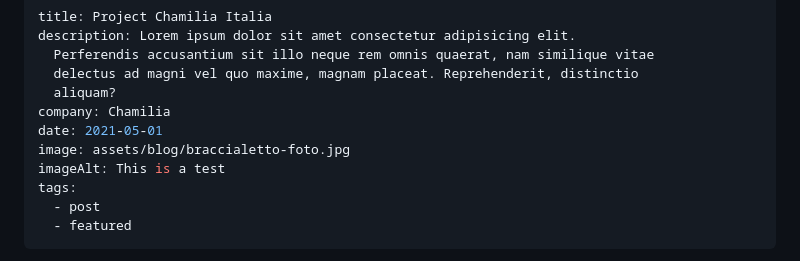
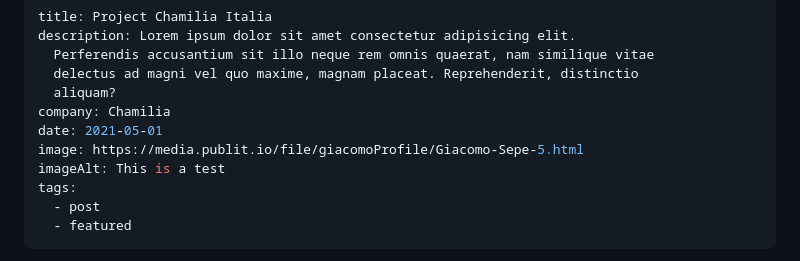
Before and after one commit to giacomosepe/11ty.giacomosepe.com, a Markdown page: src/blog/2021-05-01-chamilia.md, the part around the change. Drawn GitHub-style.

Commit message:
Update Blog “2021-05-01-chamilia”

```diff
--- a/src/blog/2021-05-01-chamilia.md
+++ b/src/blog/2021-05-01-chamilia.md
@@ -6,7 +6,7 @@ description: Lorem ipsum dolor sit amet consectetur adipisicing elit.
   aliquam?
 company: Chamilia
 date: 2021-05-01
-image: assets/blog/braccialetto-foto.jpg
+image: https://media.publit.io/file/giacomoProfile/Giacomo-Sepe-5.html
 imageAlt: This is a test
 tags:
   - post
```
